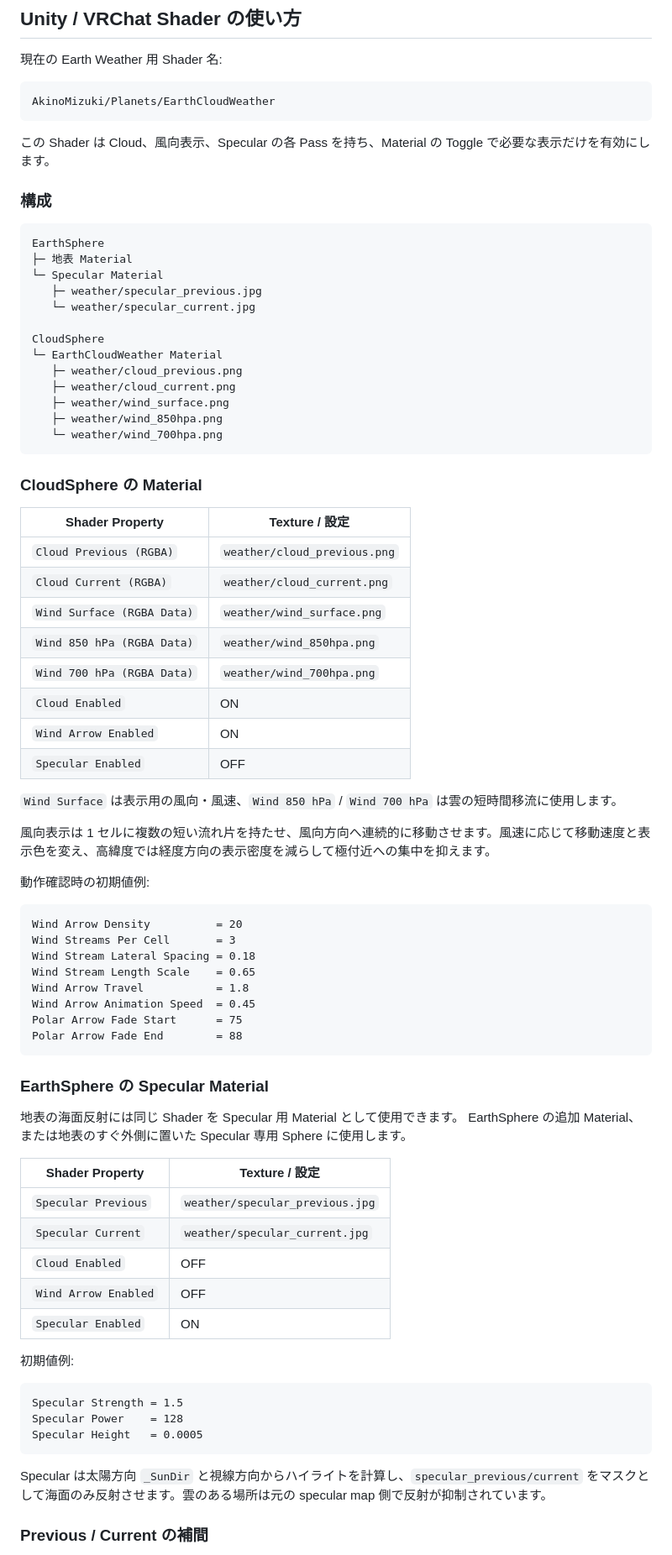
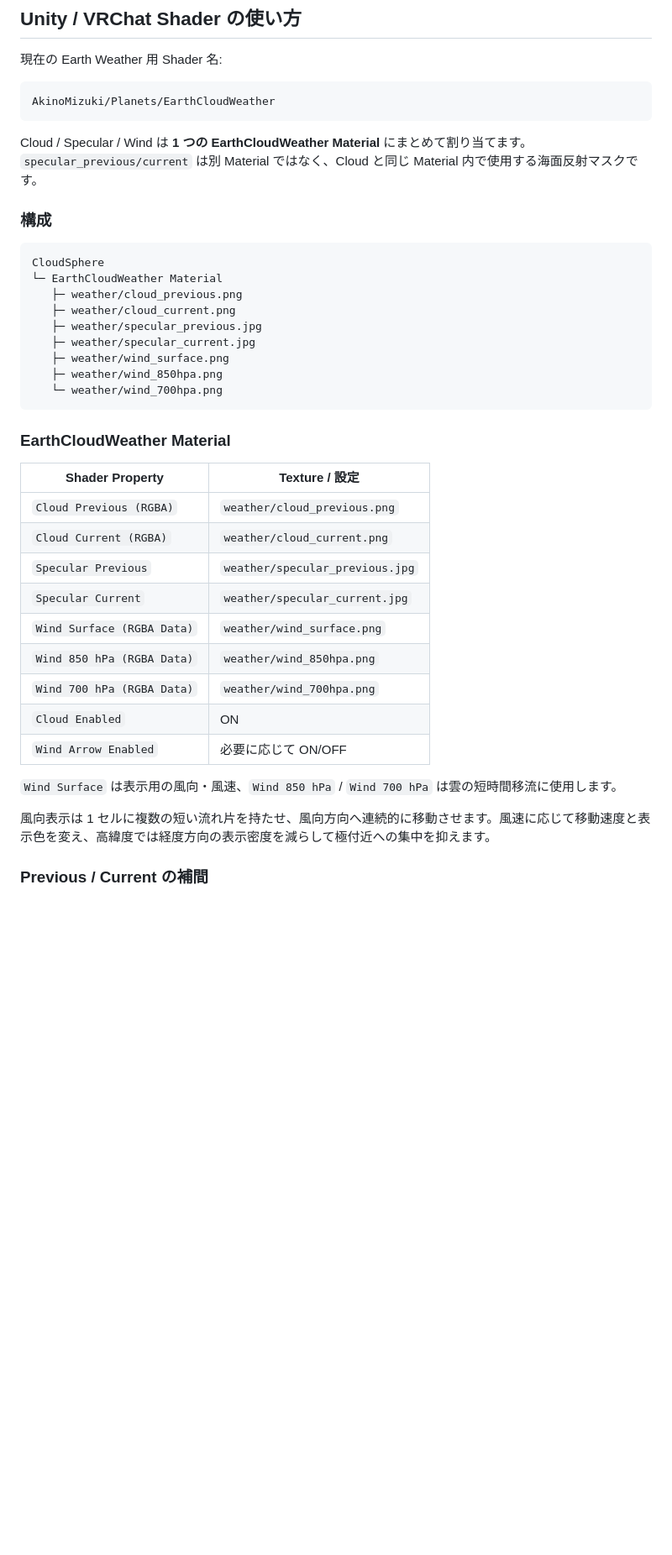
Before and after one commit to AkinoMizuki/SolarImeg, a Markdown page: README.md, the part around one of its changes. Shown at 84% size. GitHub-like rendering; blank space fills up the shorter version.

````diff
--- a/README.md
+++ b/README.md
@@ -391,78 +409,40 @@ Sphere の UV 配置によって南北方向が逆に見える場合は、Shader
 AkinoMizuki/Planets/EarthCloudWeather
 ```
 
-この Shader は Cloud、風向表示、Specular の各 Pass を持ち、Material の Toggle で必要な表示だけを有効にします。
+Cloud / Specular / Wind は **1 つの EarthCloudWeather Material** にまとめて割り当てます。
+`specular_previous/current` は別 Material ではなく、Cloud と同じ Material 内で使用する海面反射マスクです。
 
 ### 構成
 
 ```text
-EarthSphere
-├─ 地表 Material
-└─ Specular Material
-   ├─ weather/specular_previous.jpg
-   └─ weather/specular_current.jpg
-
 CloudSphere
 └─ EarthCloudWeather Material
    ├─ weather/cloud_previous.png
    ├─ weather/cloud_current.png
+   ├─ weather/specular_previous.jpg
+   ├─ weather/specular_current.jpg
    ├─ weather/wind_surface.png
    ├─ weather/wind_850hpa.png
    └─ weather/wind_700hpa.png
 ```
 
-### CloudSphere の Material
+### EarthCloudWeather Material
 
 | Shader Property | Texture / 設定 |
 | --- | --- |
 | `Cloud Previous (RGBA)` | `weather/cloud_previous.png` |
 | `Cloud Current (RGBA)` | `weather/cloud_current.png` |
+| `Specular Previous` | `weather/specular_previous.jpg` |
+| `Specular Current` | `weather/specular_current.jpg` |
 | `Wind Surface (RGBA Data)` | `weather/wind_surface.png` |
 | `Wind 850 hPa (RGBA Data)` | `weather/wind_850hpa.png` |
 | `Wind 700 hPa (RGBA Data)` | `weather/wind_700hpa.png` |
 | `Cloud Enabled` | ON |
-| `Wind Arrow Enabled` | ON |
-| `Specular Enabled` | OFF |
+| `Wind Arrow Enabled` | 必要に応じて ON/OFF |
 
 `Wind Surface` は表示用の風向・風速、`Wind 850 hPa` / `Wind 700 hPa` は雲の短時間移流に使用します。
 
 風向表示は 1 セルに複数の短い流れ片を持たせ、風向方向へ連続的に移動させます。風速に応じて移動速度と表示色を変え、高緯度では経度方向の表示密度を減らして極付近への集中を抑えます。
 
-動作確認時の初期値例:
-
-```text
-Wind Arrow Density          = 20
-Wind Streams Per Cell       = 3
-Wind Stream Lateral Spacing = 0.18
-Wind Stream Length Scale    = 0.65
-Wind Arrow Travel           = 1.8
-Wind Arrow Animation Speed  = 0.45
-Polar Arrow Fade Start      = 75
-Polar Arrow Fade End        = 88
-```
-
-### EarthSphere の Specular Material
-
-地表の海面反射には同じ Shader を Specular 用 Material として使用できます。
-EarthSphere の追加 Material、または地表のすぐ外側に置いた Specular 専用 Sphere に使用します。
-
-| Shader Property | Texture / 設定 |
-| --- | --- |
-| `Specular Previous` | `weather/specular_previous.jpg` |
-| `Specular Current` | `weather/specular_current.jpg` |
-| `Cloud Enabled` | OFF |
-| `Wind Arrow Enabled` | OFF |
-| `Specular Enabled` | ON |
-
-初期値例:
-
-```text
-Specular Strength = 1.5
-Specular Power    = 128
-Specular Height   = 0.0005
-```
-
-Specular は太陽方向 `_SunDir` と視線方向からハイライトを計算し、`specular_previous/current` をマスクとして海面のみ反射させます。雲のある場所は元の specular map 側で反射が抑制されています。
-
 ### Previous / Current の補間
 
````
Also changed, not shown: other parts of README.md (+55 -37 lines).
